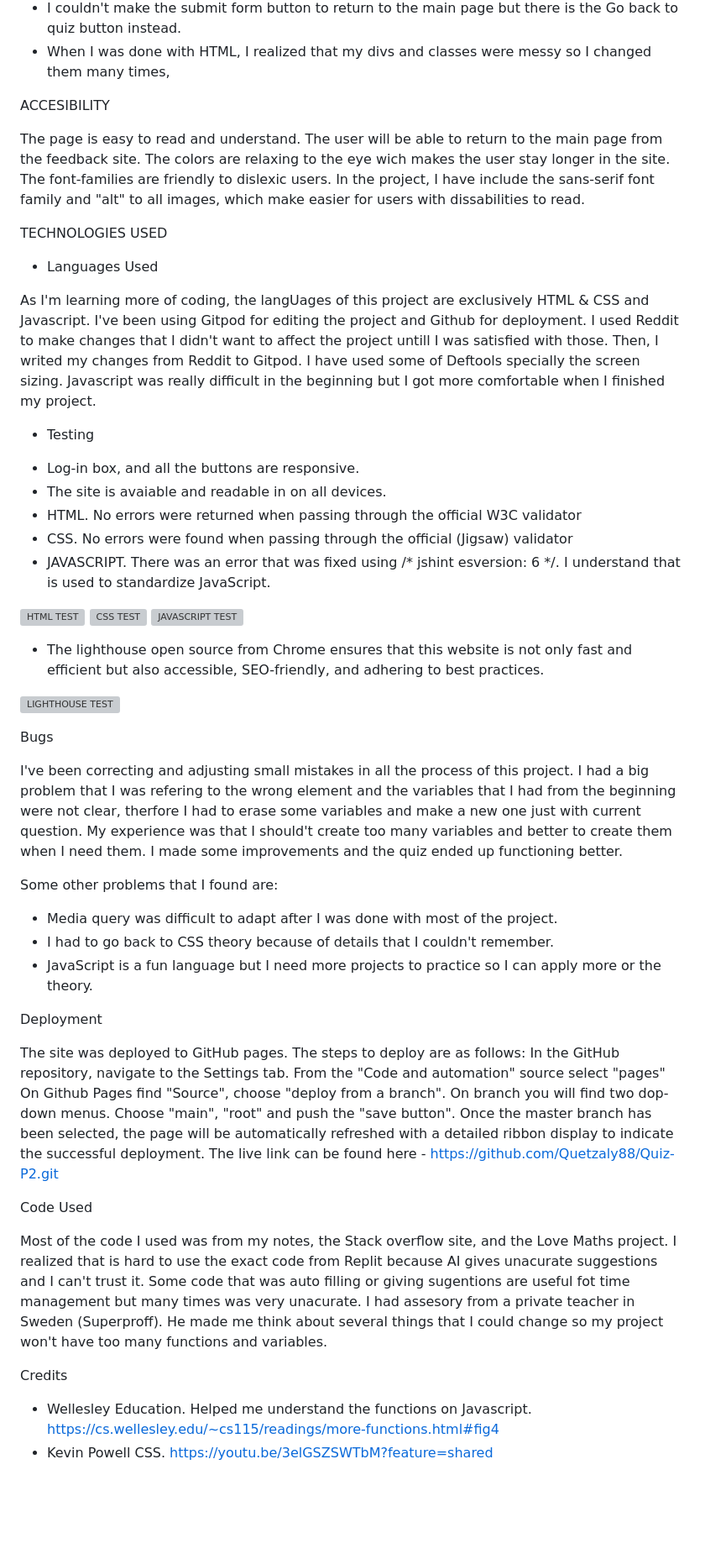
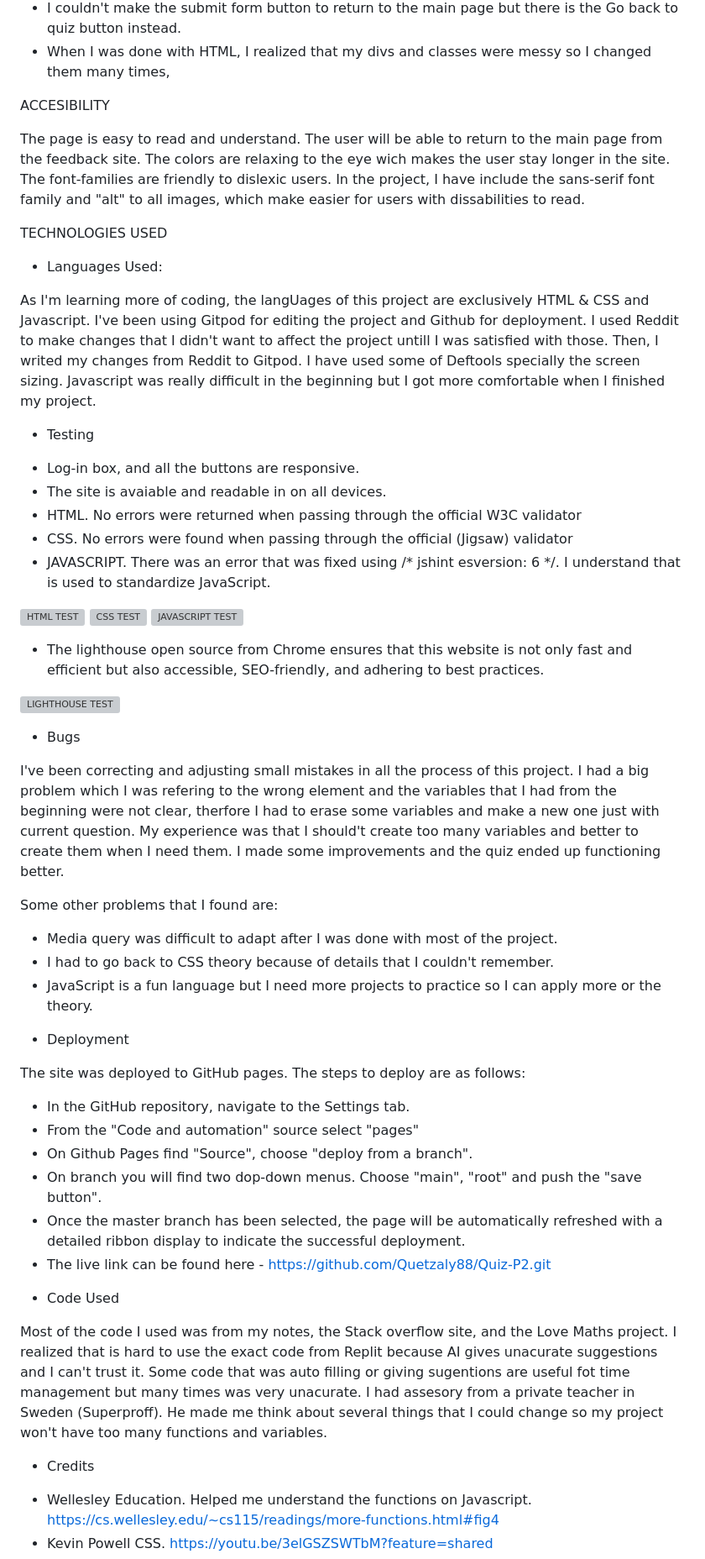
Before and after one commit to Quetzaly88/Quiz-P2, a Markdown page: README.md, the part around the change printed below. Shown: that part at 84% size. Drawn GitHub-style; blank space fills up the shorter version; grey boxes are pictures that could not be loaded.

Commit message:
add content to readmee and fix spaces

```diff
--- a/README.md
+++ b/README.md
@@ -84,15 +92,17 @@ FUTURE IMPLEMENTATIONS
 - When I was done with HTML, I realized that my divs and classes were messy so I changed them many times,
 
 
+
 ACCESIBILITY
 
 The page is easy to read and understand. The user will be able to return to the main page from the feedback site.
 The colors are relaxing to the eye wich makes the user stay longer in the site. The font-families are friendly to dislexic users. In the project, I have include the sans-serif font family and "alt" to all images, which make easier for users with dissabilities to read.
 
 
+
 TECHNOLOGIES USED
 
-* Languages Used
+* Languages Used:
 
 As I'm learning more of coding, the langUages of this project are exclusively HTML & CSS and Javascript.
 I've been using Gitpod for editing the project and Github for deployment.
@@ -100,28 +110,32 @@ I used Reddit to make changes that I didn't want to affect the project untill I
 I have used some of Deftools specially the screen sizing.
 Javascript was really difficult in the beginning but I got more comfortable when I finished my project.
 
+
 * Testing
 
 - Log-in box, and all the buttons are responsive.
 - The site is avaiable and readable in on all devices.
 - HTML. No errors were returned when passing through the official W3C validator
 - CSS. No errors were found when passing through the official (Jigsaw) validator
-- JAVASCRIPT. There was an error that was fixed using /* jshint esversion: 6 */. I understand that is used to standardize JavaScript.
+- JAVASCRIPT. There was an error that was fixed using /* jshint esversion: 6 */. I understand that is used to
+  standardize JavaScript.
 
 
 ![HTML TEST](./assets/readme.files/html.validator.webp)
 ![CSS TEST](./assets/readme.files/css.validator.webp)
 ![JAVASCRIPT TEST](./assets/readme.files/javascript%20validator.webp)
 
-* The lighthouse open source from Chrome ensures that this website is not only fast and efficient but also accessible, SEO-friendly, and adhering to best practices.
+
+- The lighthouse open source from Chrome ensures that this website is not only fast and efficient but also accessible, SEO-friendly, and adhering to best practices.
 
 ![LIGHTHOUSE TEST](./assets/readme.files/lighthouse.webp)
 
 
-Bugs
+
+* Bugs
 
 I've been correcting and adjusting small mistakes in all the process of this project.
-I had a big problem that I was refering to the wrong element and the variables that I had from the beginning were not clear, therfore I had to erase some variables and make a new one just with current question.
+I had a big problem which I was refering to the wrong element and the variables that I had from the beginning were not clear, therfore I had to erase some variables and make a new one just with current question.
 My experience was that I should't create too many variables and better to create them when I need them.
 I made some improvements and the quiz ended up functioning better.
 
@@ -130,24 +144,32 @@ Some other problems that I found are:
 - I had to go back to CSS theory because of details that I couldn't remember.
 - JavaScript is a fun language but I need more projects to practice so I can apply more or the theory.
 
-Deployment
+
+
+* Deployment
 
 The site was deployed to GitHub pages. The steps to deploy are as follows:
-In the GitHub repository, navigate to the Settings tab.
-From the "Code and automation" source select "pages"
-On Github Pages find "Source", choose "deploy from a branch".
-On branch you will find two dop-down menus. Choose "main", "root" and push the "save button".
-Once the master branch has been selected, the page will be automatically refreshed with a detailed ribbon display to indicate the successful deployment.
-The live link can be found here - https://github.com/Quetzaly88/Quiz-P2.git
 
-Code Used
+- In the GitHub repository, navigate to the Settings tab.
+- From the "Code and automation" source select "pages"
+- On Github Pages find "Source", choose "deploy from a branch".
+- On branch you will find two dop-down menus. Choose "main", "root" and push the "save button".
+- Once the master branch has been selected, the page will be automatically refreshed with a detailed ribbon display to indicate the successful deployment.
+- The live link can be found here - https://github.com/Quetzaly88/Quiz-P2.git
+
+
+
+* Code Used
 
 Most of the code I used was from my notes, the Stack overflow site, and the Love Maths project.
 I realized that is hard to use the exact code from Replit because AI gives unacurate suggestions and I can't trust it.
 Some code that was auto filling or giving sugentions are useful fot time management but many times was very unacurate.
 I had assesory from a private teacher in Sweden (Superproff).  He made me think about several things that I could change so my project won't have too many functions and variables.
 
-Credits
+
+
+* Credits
+
 - Wellesley Education. Helped me understand the functions on Javascript.
     https://cs.wellesley.edu/~cs115/readings/more-functions.html#fig4
 - Kevin Powell CSS.
```
Also changed, not shown: other parts of README.md (+12 -3 lines).
